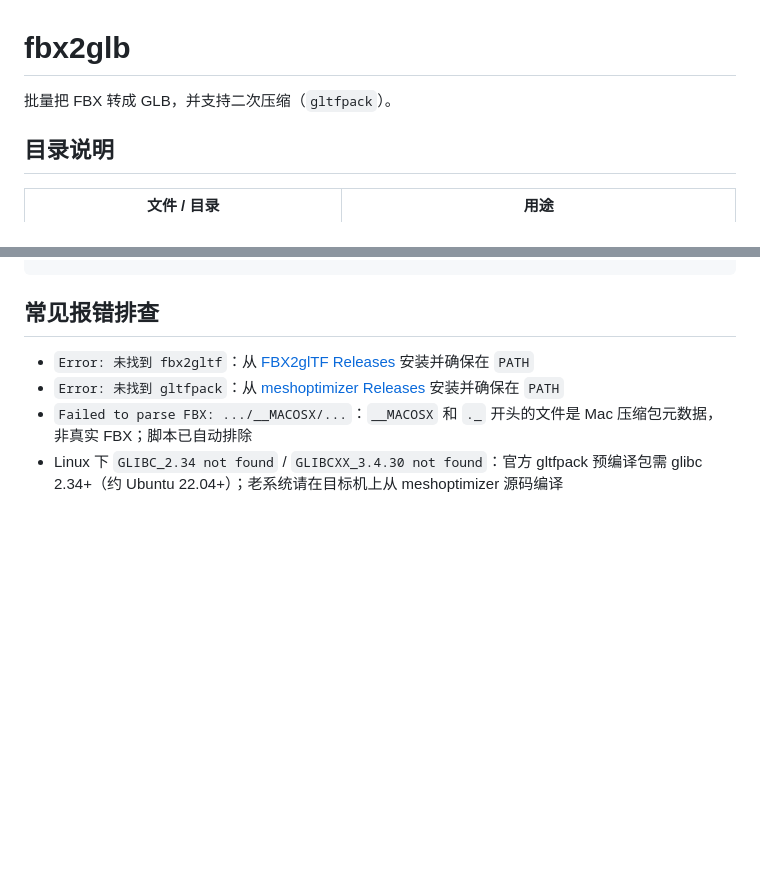
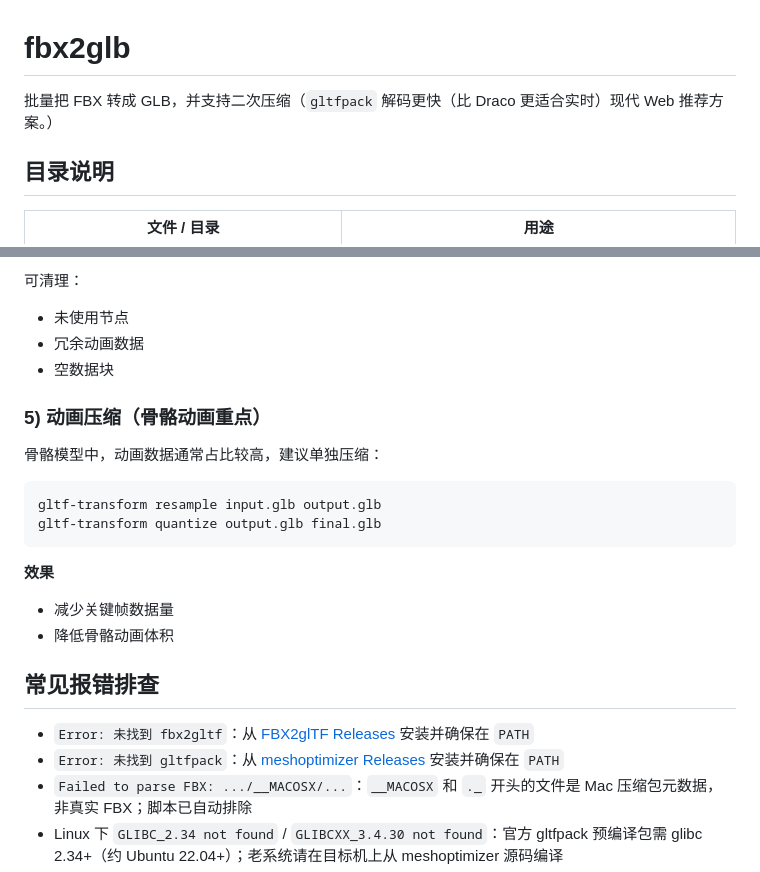
Before and after one commit to zzdream/fbx2glb, a Markdown page: README.md, 2 parts joined by grey strips. GitHub-like rendering; blank space fills up the shorter version.

````diff
--- a/README.md
+++ b/README.md
@@ -1,7 +1,7 @@
 
 # fbx2glb
 
-批量把 FBX 转成 GLB，并支持二次压缩（`gltfpack`）。
+批量把 FBX 转成 GLB，并支持二次压缩（`gltfpack` 解码更快（比 Draco 更适合实时）现代 Web 推荐方案。）
 
 ## 目录说明
 
@@ -183,3 +258,21 @@ object3D.traverse((child: any) => {
+可清理：
+- 未使用节点
+- 冗余动画数据
+- 空数据块
+
+### 5) 动画压缩（骨骼动画重点）
+
+骨骼模型中，动画数据通常占比较高，建议单独压缩：
+
+```bash
+gltf-transform resample input.glb output.glb
+gltf-transform quantize output.glb final.glb
+```
+
+**效果**
+- 减少关键帧数据量
+- 降低骨骼动画体积
+
 ## 常见报错排查
 
 - `Error: 未找到 fbx2gltf`：从 [FBX2glTF Releases](https://github.com/facebookincubator/FBX2glTF/releases) 安装并确保在 `PATH`
````
Also changed, not shown: other parts of README.md (+75 -0 lines).
